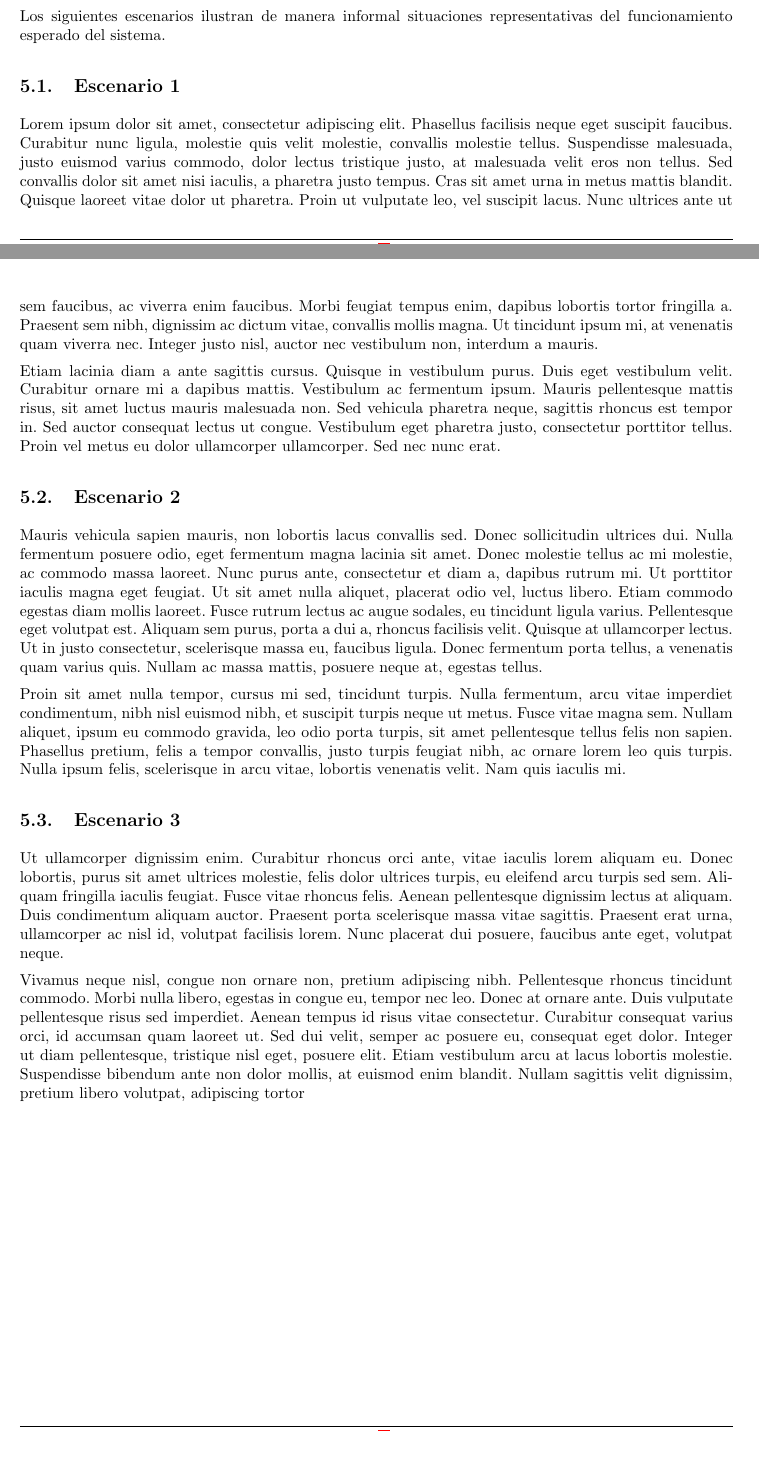
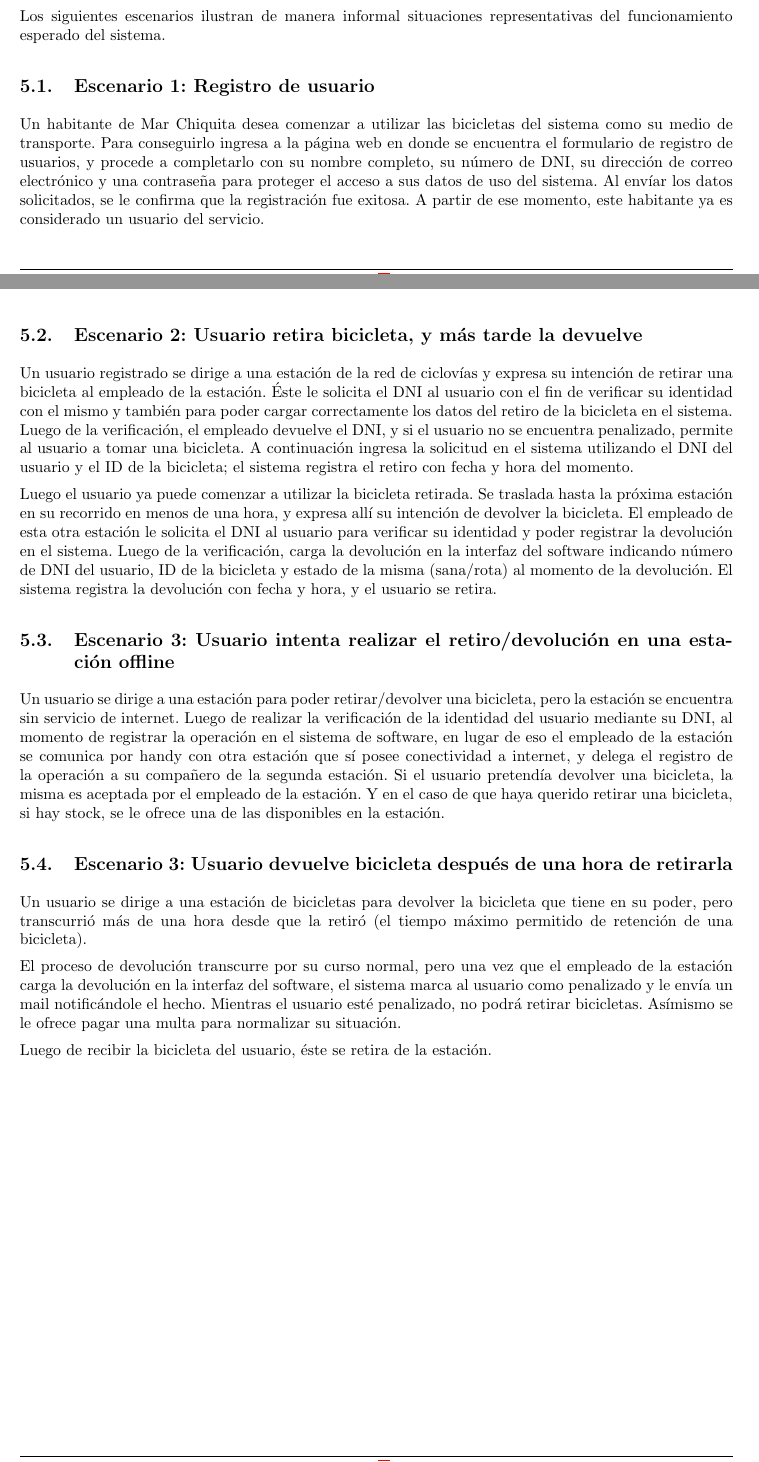
Before and after one commit to LeandroLovisolo/ISW1-TP1, a LaTeX document (tex/informe.tex): two parts of pages 6 and 7 of 7, joined at a grey line, cut so that both start at the same text. Compiled offline with pdfLaTeX.

Commit message:
Agregados los escenarios de uso.

```diff
--- a/tex/informe.tex
+++ b/tex/informe.tex
@@ -272,25 +272,30 @@ En este trabajo práctico aplicamos varias técnicas de ingeniería de requerimi
 Los siguientes escenarios ilustran de manera informal situaciones representativas del funcionamiento esperado del sistema.
 
 
-\subsection{Escenario 1}
+\subsection{Escenario 1: Registro de usuario}
 
-Lorem ipsum dolor sit amet, consectetur adipiscing elit. Phasellus facilisis neque eget suscipit faucibus. Curabitur nunc ligula, molestie quis velit molestie, convallis molestie tellus. Suspendisse malesuada, justo euismod varius commodo, dolor lectus tristique justo, at malesuada velit eros non tellus. Sed convallis dolor sit amet nisi iaculis, a pharetra justo tempus. Cras sit amet urna in metus mattis blandit. Quisque laoreet vitae dolor ut pharetra. Proin ut vulputate leo, vel suscipit lacus. Nunc ultrices ante ut sem faucibus, ac viverra enim faucibus. Morbi feugiat tempus enim, dapibus lobortis tortor fringilla a. Praesent sem nibh, dignissim ac dictum vitae, convallis mollis magna. Ut tincidunt ipsum mi, at venenatis quam viverra nec. Integer justo nisl, auctor nec vestibulum non, interdum a mauris.
-
-Etiam lacinia diam a ante sagittis cursus. Quisque in vestibulum purus. Duis eget vestibulum velit. Curabitur ornare mi a dapibus mattis. Vestibulum ac fermentum ipsum. Mauris pellentesque mattis risus, sit amet luctus mauris malesuada non. Sed vehicula pharetra neque, sagittis rhoncus est tempor in. Sed auctor consequat lectus ut congue. Vestibulum eget pharetra justo, consectetur porttitor tellus. Proin vel metus eu dolor ullamcorper ullamcorper. Sed nec nunc erat.
+Un habitante de Mar Chiquita desea comenzar a utilizar las bicicletas del sistema como su medio de transporte. Para conseguirlo ingresa a la página web en donde se encuentra el formulario de registro de usuarios, y procede a completarlo con su nombre completo, su número de DNI, su dirección de correo electrónico y una contraseña para proteger el acceso a sus datos de uso del sistema. Al envíar los datos solicitados, se le confirma que la registración fue exitosa. A partir de ese momento, este habitante ya es considerado un usuario del servicio.
 
 
-\subsection{Escenario 2}
+\subsection{Escenario 2: Usuario retira bicicleta, y más tarde la devuelve}
 
-Mauris vehicula sapien mauris, non lobortis lacus convallis sed. Donec sollicitudin ultrices dui. Nulla fermentum posuere odio, eget fermentum magna lacinia sit amet. Donec molestie tellus ac mi molestie, ac commodo massa laoreet. Nunc purus ante, consectetur et diam a, dapibus rutrum mi. Ut porttitor iaculis magna eget feugiat. Ut sit amet nulla aliquet, placerat odio vel, luctus libero. Etiam commodo egestas diam mollis laoreet. Fusce rutrum lectus ac augue sodales, eu tincidunt ligula varius. Pellentesque eget volutpat est. Aliquam sem purus, porta a dui a, rhoncus facilisis velit. Quisque at ullamcorper lectus. Ut in justo consectetur, scelerisque massa eu, faucibus ligula. Donec fermentum porta tellus, a venenatis quam varius quis. Nullam ac massa mattis, posuere neque at, egestas tellus.
+Un usuario registrado se dirige a una estación de la red de ciclovías y expresa su intención de retirar una bicicleta al empleado de la estación. Éste le solicita el DNI al usuario con el fin de verificar su identidad con el mismo y también para poder cargar correctamente los datos del retiro de la bicicleta en el sistema. Luego de la verificación, el empleado devuelve el DNI, y si el usuario no se encuentra penalizado, permite al usuario a tomar una bicicleta. A continuación ingresa la solicitud en el sistema utilizando el DNI del usuario y el ID de la bicicleta; el sistema registra el retiro con fecha y hora del momento.
 
-Proin sit amet nulla tempor, cursus mi sed, tincidunt turpis. Nulla fermentum, arcu vitae imperdiet condimentum, nibh nisl euismod nibh, et suscipit turpis neque ut metus. Fusce vitae magna sem. Nullam aliquet, ipsum eu commodo gravida, leo odio porta turpis, sit amet pellentesque tellus felis non sapien. Phasellus pretium, felis a tempor convallis, justo turpis feugiat nibh, ac ornare lorem leo quis turpis. Nulla ipsum felis, scelerisque in arcu vitae, lobortis venenatis velit. Nam quis iaculis mi.
+Luego el usuario ya puede comenzar a utilizar la bicicleta retirada. Se traslada hasta la próxima estación en su recorrido en menos de una hora, y expresa allí su intención de devolver la bicicleta. El empleado de esta otra estación le solicita el DNI al usuario para verificar su identidad y poder registrar la devolución en el sistema. Luego de la verificación, carga la devolución en la interfaz del software indicando número de DNI del usuario, ID de la bicicleta y estado de la misma (sana/rota) al momento de la devolución. El sistema registra la devolución con fecha y hora, y el usuario se retira.
 
 
-\subsection{Escenario 3}
+\subsection{Escenario 3: Usuario intenta realizar el retiro/devolución en una estación offline}
 
-Ut ullamcorper dignissim enim. Curabitur rhoncus orci ante, vitae iaculis lorem aliquam eu. Donec lobortis, purus sit amet ultrices molestie, felis dolor ultrices turpis, eu eleifend arcu turpis sed sem. Aliquam fringilla iaculis feugiat. Fusce vitae rhoncus felis. Aenean pellentesque dignissim lectus at aliquam. Duis condimentum aliquam auctor. Praesent porta scelerisque massa vitae sagittis. Praesent erat urna, ullamcorper ac nisl id, volutpat facilisis lorem. Nunc placerat dui posuere, faucibus ante eget, volutpat neque.
+Un usuario se dirige a una estación para poder retirar/devolver una bicicleta, pero la estación se encuentra sin servicio de internet. Luego de realizar la verificación de la identidad del usuario mediante su DNI, al momento de registrar la operación en el sistema de software, en lugar de eso el empleado de la estación se comunica por handy con otra estación que sí posee conectividad a internet, y delega el registro de la operación a su compañero de la segunda estación. Si el usuario pretendía devolver una bicicleta, la misma es aceptada por el empleado de la estación. Y en el caso de que haya querido retirar una bicicleta, si hay stock, se le ofrece una de las disponibles en la estación.
 
-Vivamus neque nisl, congue non ornare non, pretium adipiscing nibh. Pellentesque rhoncus tincidunt commodo. Morbi nulla libero, egestas in congue eu, tempor nec leo. Donec at ornare ante. Duis vulputate pellentesque risus sed imperdiet. Aenean tempus id risus vitae consectetur. Curabitur consequat varius orci, id accumsan quam laoreet ut. Sed dui velit, semper ac posuere eu, consequat eget dolor. Integer ut diam pellentesque, tristique nisl eget, posuere elit. Etiam vestibulum arcu at lacus lobortis molestie. Suspendisse bibendum ante non dolor mollis, at euismod enim blandit. Nullam sagittis velit dignissim, pretium libero volutpat, adipiscing tortor
+
+\subsection{Escenario 3: Usuario devuelve bicicleta después de una hora de retirarla}
+
+Un usuario se dirige a una estación de bicicletas para devolver la bicicleta que tiene en su poder, pero transcurrió más de una hora desde que la retiró (el tiempo máximo permitido de retención de una bicicleta).
+
+El proceso de devolución transcurre por su curso normal, pero una vez que el empleado de la estación carga la devolución en la interfaz del software, el sistema marca al usuario como penalizado y le envía un mail notificándole el hecho. Mientras el usuario esté penalizado, no podrá retirar bicicletas. Asímismo se le ofrece pagar una multa para normalizar su situación.
+
+Luego de recibir la bicicleta del usuario, éste se retira de la estación.
 
 
 \end{document}
```
Also changed, not shown: tex/informe.tex (2 more changed lines).
